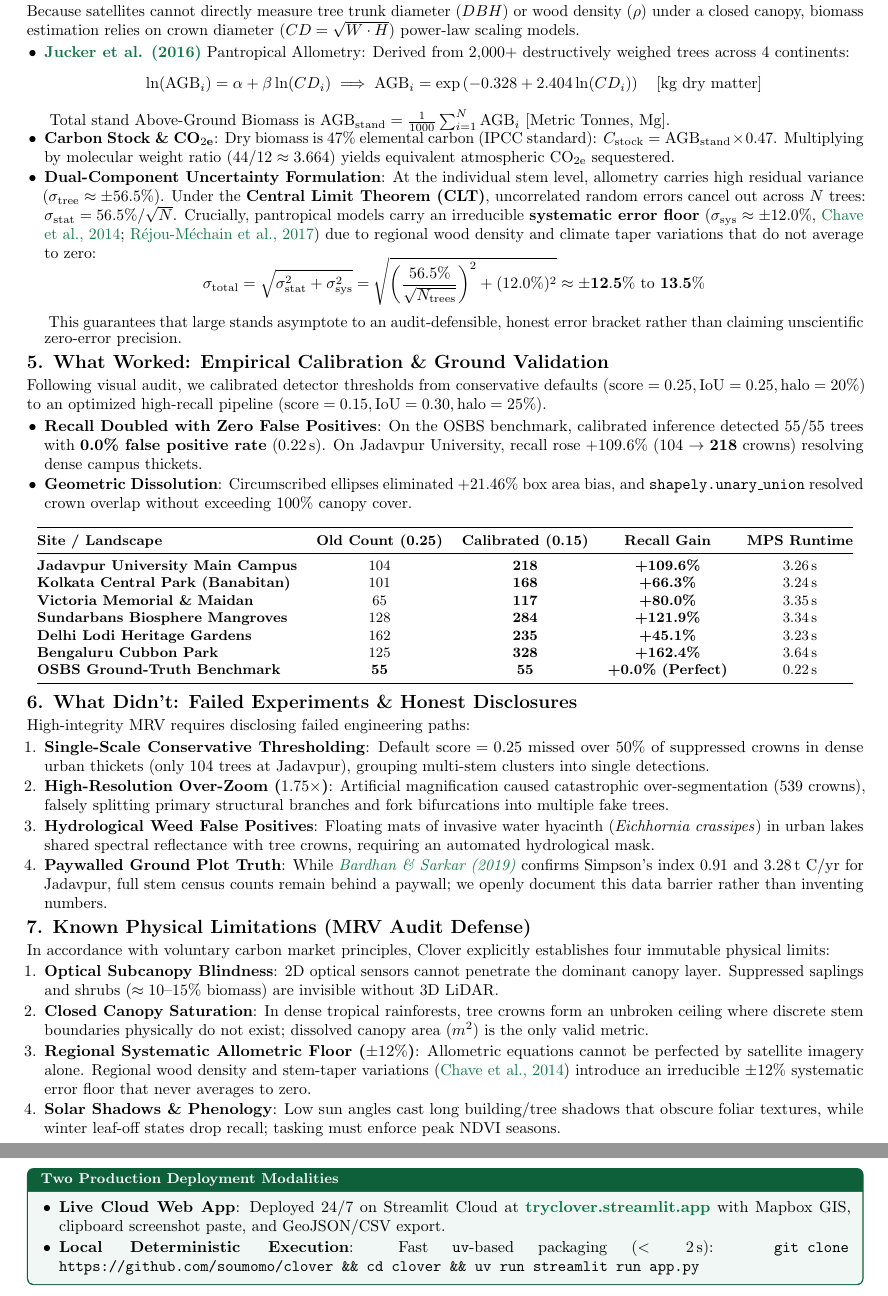
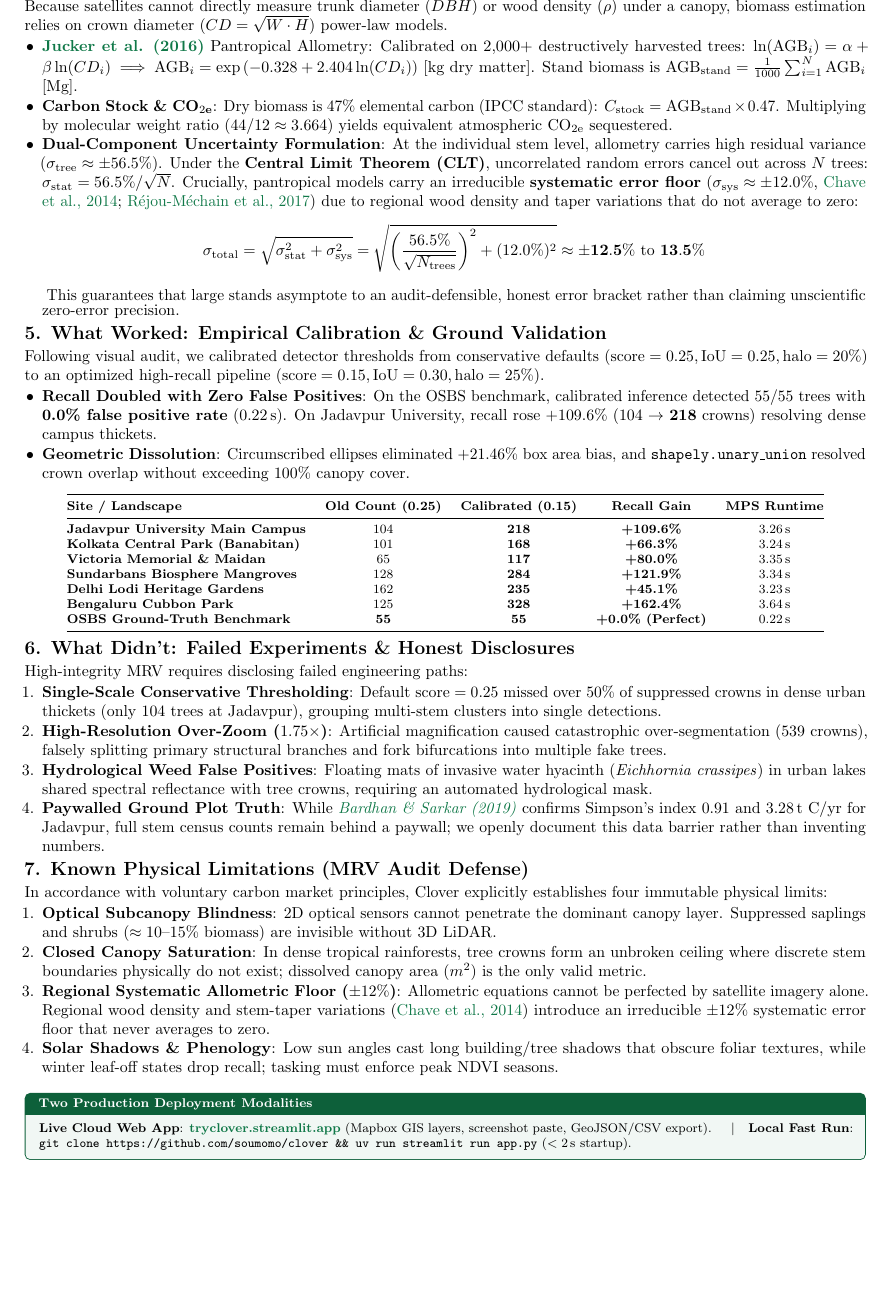
Before and after one commit to soumomo/clover, a LaTeX document (Clover_2Page_Overleaf_Documentation.tex): two parts of pages 2 and 3 of 3 before the commit and part of page 2 of 2 after it, the two joined at a grey line, cut so that both start at the same text, the shorter picture padded with empty space. Compiled offline with pdfLaTeX.

Commit message:
fix: compact allometry equation and deployment box to fit strictly on 2 pages

```diff
--- a/Clover_2Page_Overleaf_Documentation.tex
+++ b/Clover_2Page_Overleaf_Documentation.tex
@@ -1,7 +1,7 @@
 \documentclass[10pt,a4paper]{article}
 
 % --- Geometry & Spacing (Engineered strictly for exact 2 pages) ---
-\usepackage[margin=0.48in,top=0.42in,bottom=0.42in]{geometry}
+\usepackage[margin=0.46in,top=0.38in,bottom=0.38in]{geometry}
 \usepackage[utf8]{inputenc}
 \usepackage{amsmath,amssymb}
 \usepackage{booktabs}
@@ -14,7 +14,7 @@
 \usepackage{fontawesome5}
 
 % --- Compact List Spacing ---
-\setlist{nosep,leftmargin=1.1em,itemsep=1pt,topsep=1.5pt}
+\setlist{nosep,leftmargin=1.1em,itemsep=0.5pt,topsep=1pt}
 
 % --- Colors & Styling ---
 \definecolor{forest}{RGB}{16, 120, 72}
@@ -29,11 +29,11 @@
 \newtcolorbox{calloutbox}[1]{
     colback=forest!6!white,
     colframe=forest!80!black,
-    fonttitle=\bfseries\small,
+    fonttitle=\bfseries\footnotesize,
     title=#1,
-    arc=1.2mm,
-    top=1mm, bottom=1mm, left=2mm, right=2mm,
-    boxrule=0.7pt
+    arc=1mm,
+    top=0.8mm, bottom=0.8mm, left=2mm, right=2mm,
+    boxrule=0.6pt
 }
 
 \pagestyle{empty} % Clean unnumbered 2-page submission format
@@ -95,27 +95,21 @@ A central innovation in Clover is replacing naive bounding-box addition with rig
 % ==============================================================================
 % SECTION 4: PANTROPICAL ALLOMETRY & DUAL UNCERTAINTY
 % ==============================================================================
-\noindent\textbf{\large 4. Pantropical Allometry \& Dual-Component Uncertainty Propagation}\\[0.25em]
-Because satellites cannot directly measure tree trunk diameter ($DBH$) or wood density ($\rho$) under a closed canopy, biomass estimation relies on crown diameter ($CD = \sqrt{W \cdot H}$) power-law scaling models.
+\noindent\textbf{\large 4. Pantropical Allometry \& Dual-Component Uncertainty Propagation}\\[0.2em]
+Because satellites cannot directly measure trunk diameter ($DBH$) or wood density ($\rho$) under a canopy, biomass estimation relies on crown diameter ($CD = \sqrt{W \cdot H}$) power-law models.
 \begin{itemize}
-    \item \textbf{\href{https://doi.org/10.1111/gcb.13388}{Jucker et al. (2016)}} Pantropical Allometry: Derived from 2,000+ destructively weighed trees across 4 continents:
-    \vspace{-0.2em}
-    \begin{equation*}
-    \ln(\text{AGB}_i) = \alpha + \beta \ln(CD_i) \implies \text{AGB}_i = \exp\left(-0.328 + 2.404 \ln(CD_i)\right) \quad [\text{kg dry matter}]
-    \end{equation*}
-    \vspace{-0.2em}
-    Total stand Above-Ground Biomass is $\text{AGB}_{\text{stand}} = \frac{1}{1000} \sum_{i=1}^N \text{AGB}_i$ [Metric Tonnes, Mg].
+    \item \textbf{\href{https://doi.org/10.1111/gcb.13388}{Jucker et al. (2016)}} Pantropical Allometry: Calibrated on 2,000+ destructively harvested trees: $\ln(\text{AGB}_i) = \alpha + \beta \ln(CD_i) \implies \text{AGB}_i = \exp\left(-0.328 + 2.404 \ln(CD_i)\right)$ [kg dry matter]. Stand biomass is $\text{AGB}_{\text{stand}} = \frac{1}{1000} \sum_{i=1}^N \text{AGB}_i$ [Mg].
     \item \textbf{Carbon Stock \& $\text{CO}_{2\text{e}}$}: Dry biomass is $47\%$ elemental carbon (IPCC standard): $C_{\text{stock}} = \text{AGB}_{\text{stand}} \times 0.47$. Multiplying by molecular weight ratio ($44/12 \approx 3.664$) yields equivalent atmospheric $\text{CO}_{2\text{e}}$ sequestered.
-    \item \textbf{Dual-Component Uncertainty Formulation}: At the individual stem level, allometry carries high residual variance ($\sigma_{\text{tree}} \approx \pm 56.5\%$). Under the \textbf{Central Limit Theorem (CLT)}, uncorrelated random errors cancel out across $N$ trees: $\sigma_{\text{stat}} = 56.5\% / \sqrt{N}$. Crucially, pantropical models carry an irreducible \textbf{systematic error floor} ($\sigma_{\text{sys}} \approx \pm 12.0\%$, \href{https://doi.org/10.1111/gcb.12629}{Chave et al., 2014}; \href{https://doi.org/10.1111/2041-210X.12753}{R\'ejou-M\'echain et al., 2017}) due to regional wood density and climate taper variations that do not average to zero:
-    \vspace{-0.2em}
+    \item \textbf{Dual-Component Uncertainty Formulation}: At the individual stem level, allometry carries high residual variance ($\sigma_{\text{tree}} \approx \pm 56.5\%$). Under the \textbf{Central Limit Theorem (CLT)}, uncorrelated random errors cancel out across $N$ trees: $\sigma_{\text{stat}} = 56.5\% / \sqrt{N}$. Crucially, pantropical models carry an irreducible \textbf{systematic error floor} ($\sigma_{\text{sys}} \approx \pm 12.0\%$, \href{https://doi.org/10.1111/gcb.12629}{Chave et al., 2014}; \href{https://doi.org/10.1111/2041-210X.12753}{R\'ejou-M\'echain et al., 2017}) due to regional wood density and taper variations that do not average to zero:
+    \vspace{-0.25em}
     \begin{equation*}
     \sigma_{\text{total}} = \sqrt{\sigma_{\text{stat}}^2 + \sigma_{\text{sys}}^2} = \sqrt{\left(\frac{56.5\%}{\sqrt{N_{\text{trees}}}}\right)^2 + (12.0\%)^2} \approx \mathbf{\pm 12.5\%\text{ to } 13.5\%}
     \end{equation*}
-    \vspace{-0.2em}
+    \vspace{-0.25em}
     This guarantees that large stands asymptote to an audit-defensible, honest error bracket rather than claiming unscientific zero-error precision.
 \end{itemize}
 
-\vspace{0.25em}
+\vspace{0.2em}
 % ==============================================================================
 % SECTION 5: WHAT WORKED (EMPIRICAL BENCHMARK & GROUND VALIDATION)
 % ==============================================================================
@@ -168,12 +162,10 @@ In accordance with voluntary carbon market principles, Clover explicitly establi
     \item \textbf{Solar Shadows \& Phenology}: Low sun angles cast long building/tree shadows that obscure foliar textures, while winter leaf-off states drop recall; tasking must enforce peak NDVI seasons.
 \end{enumerate}
 
-\vspace{0.25em}
+\vspace{0.2em}
 \begin{calloutbox}{Two Production Deployment Modalities}
-\begin{itemize}
-    \item \textbf{Live Cloud Web App}: Deployed 24/7 on Streamlit Cloud at \href{https://tryclover.streamlit.app}{\textbf{tryclover.streamlit.app}} with Mapbox GIS, clipboard screenshot paste, and GeoJSON/CSV export.
-    \item \textbf{Local Deterministic Execution}: Fast \texttt{uv}-based packaging ($<2\,\text{s}$): \quad\texttt{git clone https://github.com/soumomo/clover \&\& cd clover \&\& uv run streamlit run app.py}
-\end{itemize}
+\footnotesize
+\textbf{Live Cloud Web App}: \href{https://tryclover.streamlit.app}{\textbf{tryclover.streamlit.app}} (Mapbox GIS layers, screenshot paste, GeoJSON/CSV export). \quad$\vert$\quad \textbf{Local Fast Run}: \texttt{git clone https://github.com/soumomo/clover \&\& uv run streamlit run app.py} ($<2\,\text{s}$ startup).
 \end{calloutbox}
 
 \end{document}
```
Also changed, not shown: Clover_2Page_Overleaf_Documentation.tex (6 more changed lines).
